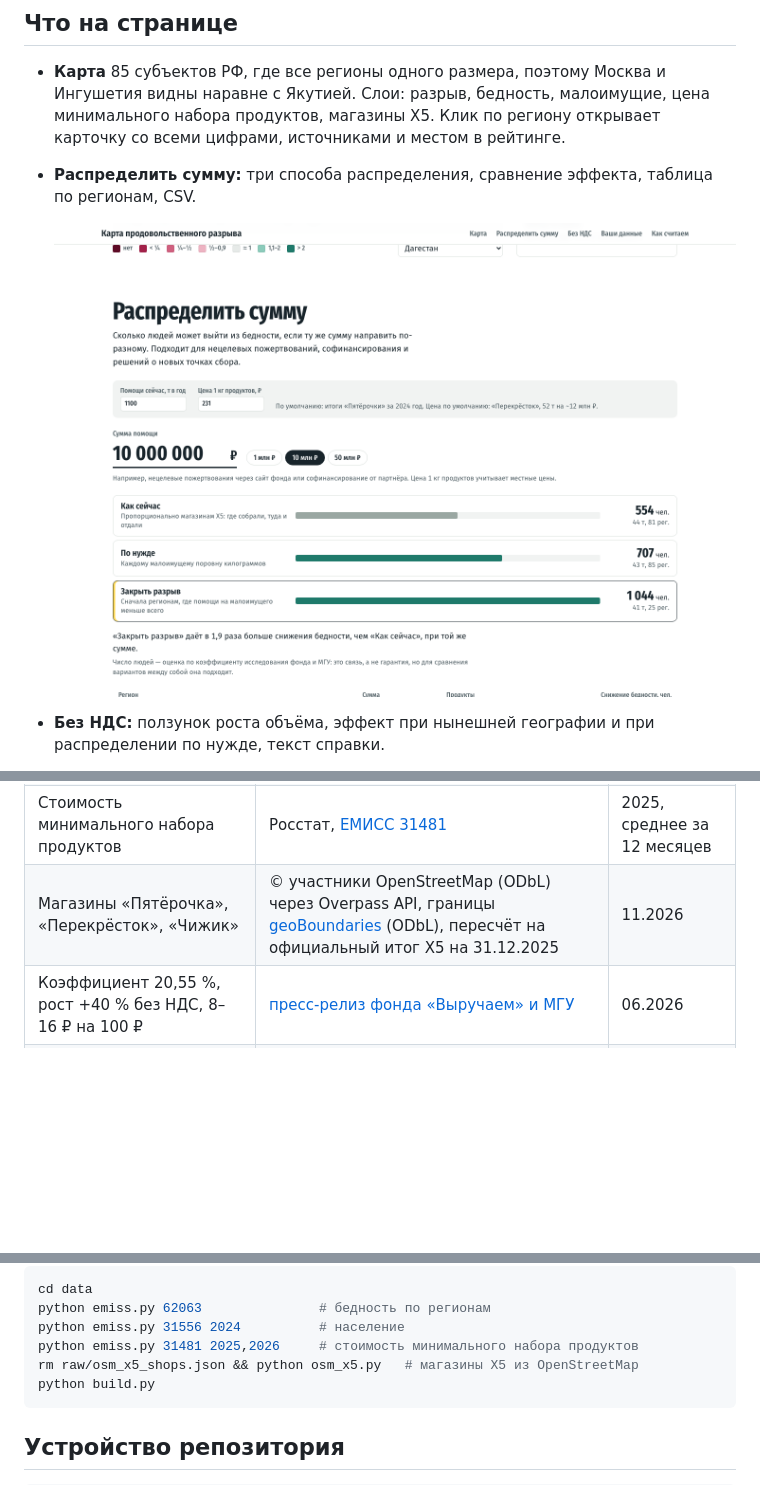
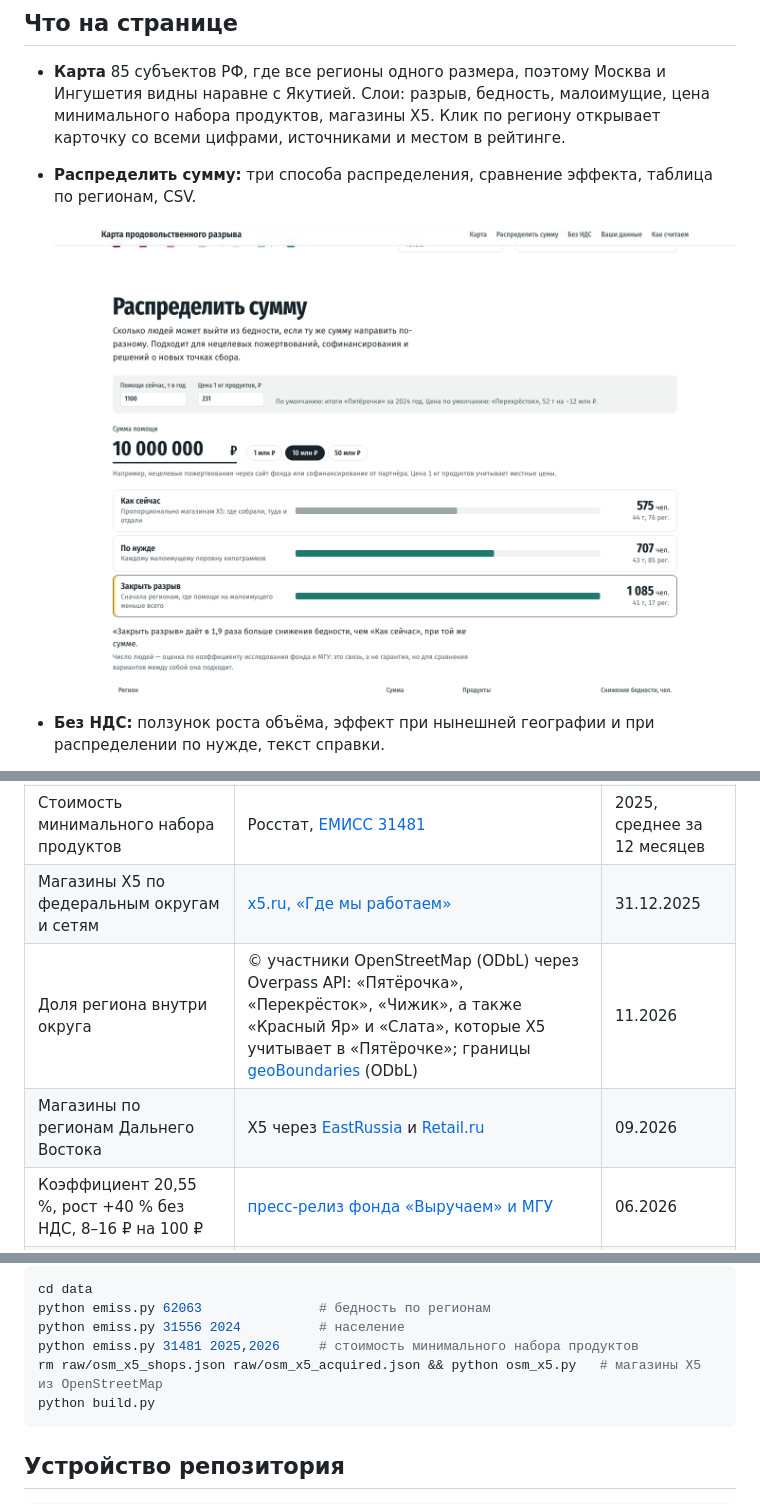
Before and after one commit to svpeditor/food-gap-map, a Markdown page: README.md, 3 parts joined by grey strips. Drawn GitHub-style; pictures changed too: docs/img/allocate.png; blank space fills up the shorter version.

````diff
--- a/README.md
+++ b/README.md
@@ -48,7 +48,9 @@
 | Доля населения с доходами ниже границы бедности | Росстат, [ЕМИСС 62063](https://fedstat.ru/indicator/62063) | 2021–2025 |
 | Численность населения (среднегодовая) | Росстат, [ЕМИСС 31556](https://fedstat.ru/indicator/31556) | 2024 |
 | Стоимость минимального набора продуктов | Росстат, [ЕМИСС 31481](https://fedstat.ru/indicator/31481) | 2025, среднее за 12 месяцев |
-| Магазины «Пятёрочка», «Перекрёсток», «Чижик» | © участники OpenStreetMap (ODbL) через Overpass API, границы [geoBoundaries](https://www.geoboundaries.org/) (ODbL), пересчёт на официальный итог X5 на 31.12.2025 | 11.2026 |
+| Магазины X5 по федеральным округам и сетям | [x5.ru, «Где мы работаем»](https://x5.ru/ru/about/where-we-operate/) | 31.12.2025 |
+| Доля региона внутри округа | © участники OpenStreetMap (ODbL) через Overpass API: «Пятёрочка», «Перекрёсток», «Чижик», а также «Красный Яр» и «Слата», которые X5 учитывает в «Пятёрочке»; границы [geoBoundaries](https://www.geoboundaries.org/) (ODbL) | 11.2026 |
+| Магазины по регионам Дальнего Востока | X5 через [EastRussia](https://eastrussia.ru/material/tri-goda-na-dalnem-vostoke-kak-pyatyerochka-izmenila-produktovyy-riteyl-i-infrastrukturu-regiona/) и [Retail.ru](https://www.retail.ru/news/x5-vyydet-v-buryatiyu-i-na-kamchatskiy-kray-4-sentyabrya-2026-281748/) | 09.2026 |
 | Коэффициент 20,55 %, рост +40 % без НДС, 8–16 ₽ на 100 ₽ | [пресс-релиз фонда «Выручаем» и МГУ](https://esg.x5.ru/media/pdfs/040626_ru.pdf) | 06.2026 |
 | Объём помощи по умолчанию 1 100 т в год | [итоги «Пятёрочки» за 2024 год](https://esg.x5.ru/media/pdfs/28025_ru.pdf) | 2024 |
 | Цена 1 кг ≈ 231 ₽ | [«Перекрёсток»: 52 т на ~12 млн ₽](https://esg.x5.ru/media/pdfs/100826_ru.pdf) | 1 пол. 2026 |
@@ -92,7 +96,7 @@ cd data
 python emiss.py 62063               # бедность по регионам
 python emiss.py 31556 2024          # население
 python emiss.py 31481 2025,2026     # стоимость минимального набора продуктов
-rm raw/osm_x5_shops.json && python osm_x5.py   # магазины X5 из OpenStreetMap
+rm raw/osm_x5_shops.json raw/osm_x5_acquired.json && python osm_x5.py   # магазины X5 из OpenStreetMap
 python build.py
 ```
 
````
Also changed, not shown: other parts of README.md (+7 -5 lines), docs/img/map.png, public/og.png (added), 11 other files.
